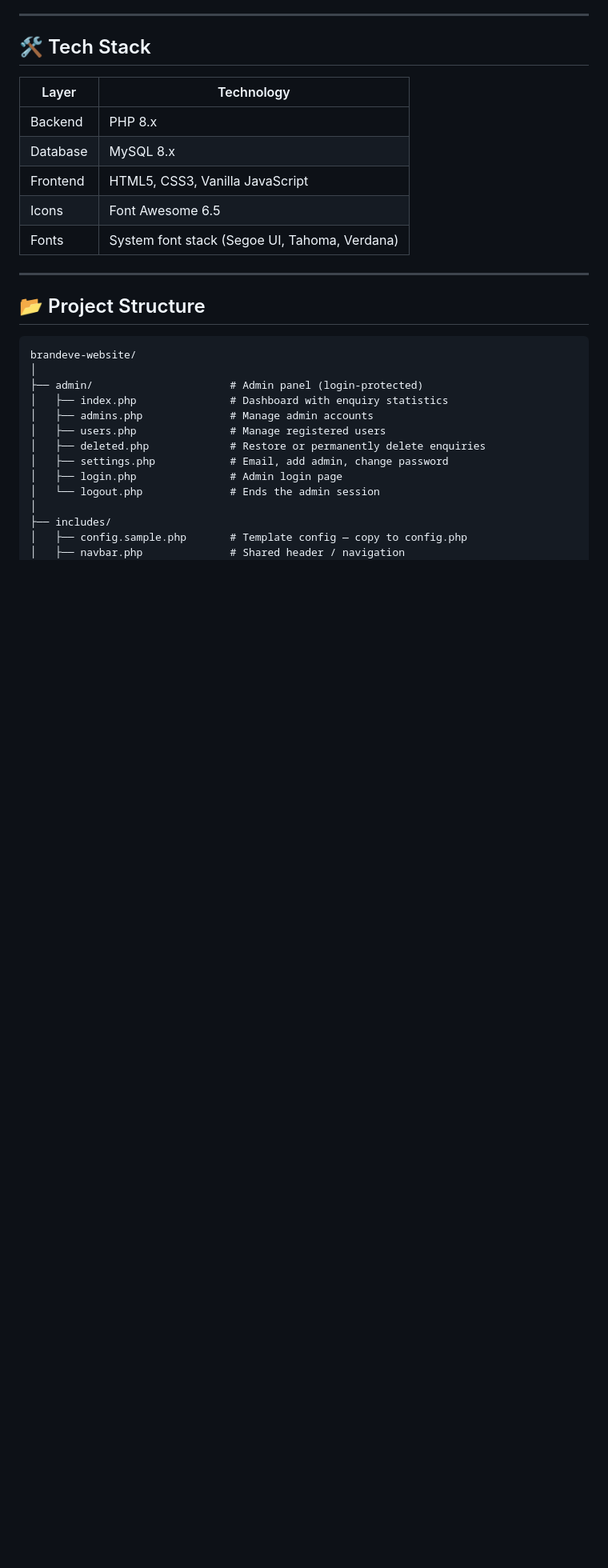
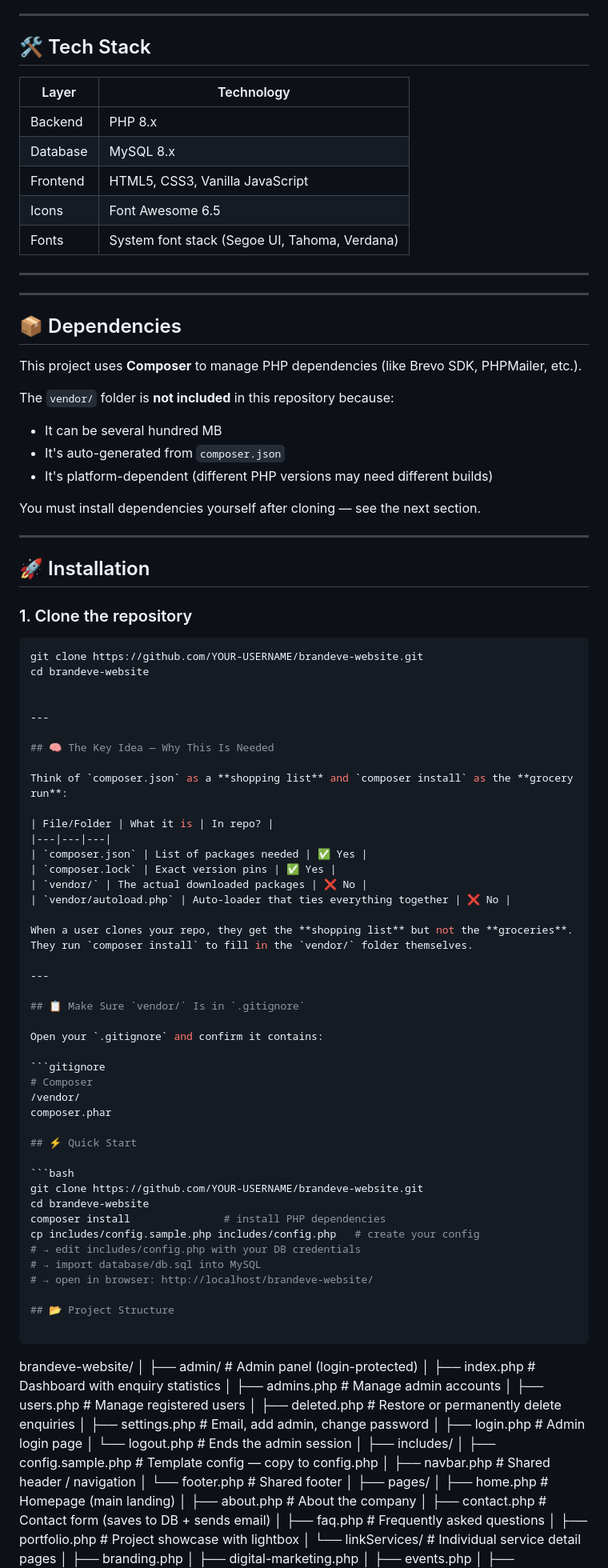
Before and after one commit to Prakashselager/Digital-Marketing-Website, a Markdown page: README.md, the part around the change. Shown at 80% size. Drawn GitHub-style; blank space fills up the shorter version.

Commit message:
Update README with dependencies and installation steps
Added installation instructions and dependency management details.

````diff
--- a/README.md
+++ b/README.md
@@ -43,6 +43,66 @@ full-service brand activation, event management, and marketing agency.
 | Fonts | System font stack (Segoe UI, Tahoma, Verdana) |
 
 ---
+---
+
+## 📦 Dependencies
+
+This project uses **Composer** to manage PHP dependencies (like Brevo SDK,
+PHPMailer, etc.).
+
+The `vendor/` folder is **not included** in this repository because:
+- It can be several hundred MB
+- It's auto-generated from `composer.json`
+- It's platform-dependent (different PHP versions may need different builds)
+
+You must install dependencies yourself after cloning — see the next section.
+
+---
+
+## 🚀 Installation
+
+### 1. Clone the repository
+```bash
+git clone https://github.com/YOUR-USERNAME/brandeve-website.git
+cd brandeve-website
+
+
+---
+
+## 🧠 The Key Idea — Why This Is Needed
+
+Think of `composer.json` as a **shopping list** and `composer install` as the **grocery run**:
+
+| File/Folder | What it is | In repo? |
+|---|---|---|
+| `composer.json` | List of packages needed | ✅ Yes |
+| `composer.lock` | Exact version pins | ✅ Yes |
+| `vendor/` | The actual downloaded packages | ❌ No |
+| `vendor/autoload.php` | Auto-loader that ties everything together | ❌ No |
+
+When a user clones your repo, they get the **shopping list** but not the **groceries**. They run `composer install` to fill in the `vendor/` folder themselves.
+
+---
+
+## 📋 Make Sure `vendor/` Is in `.gitignore`
+
+Open your `.gitignore` and confirm it contains:
+
+```gitignore
+# Composer
+/vendor/
+composer.phar
+
+## ⚡ Quick Start
+
+```bash
+git clone https://github.com/YOUR-USERNAME/brandeve-website.git
+cd brandeve-website
+composer install               # install PHP dependencies
+cp includes/config.sample.php includes/config.php   # create your config
+# → edit includes/config.php with your DB credentials
+# → import database/db.sql into MySQL
+# → open in browser: http://localhost/brandeve-website/
 
 ## 📂 Project Structure
 
````
